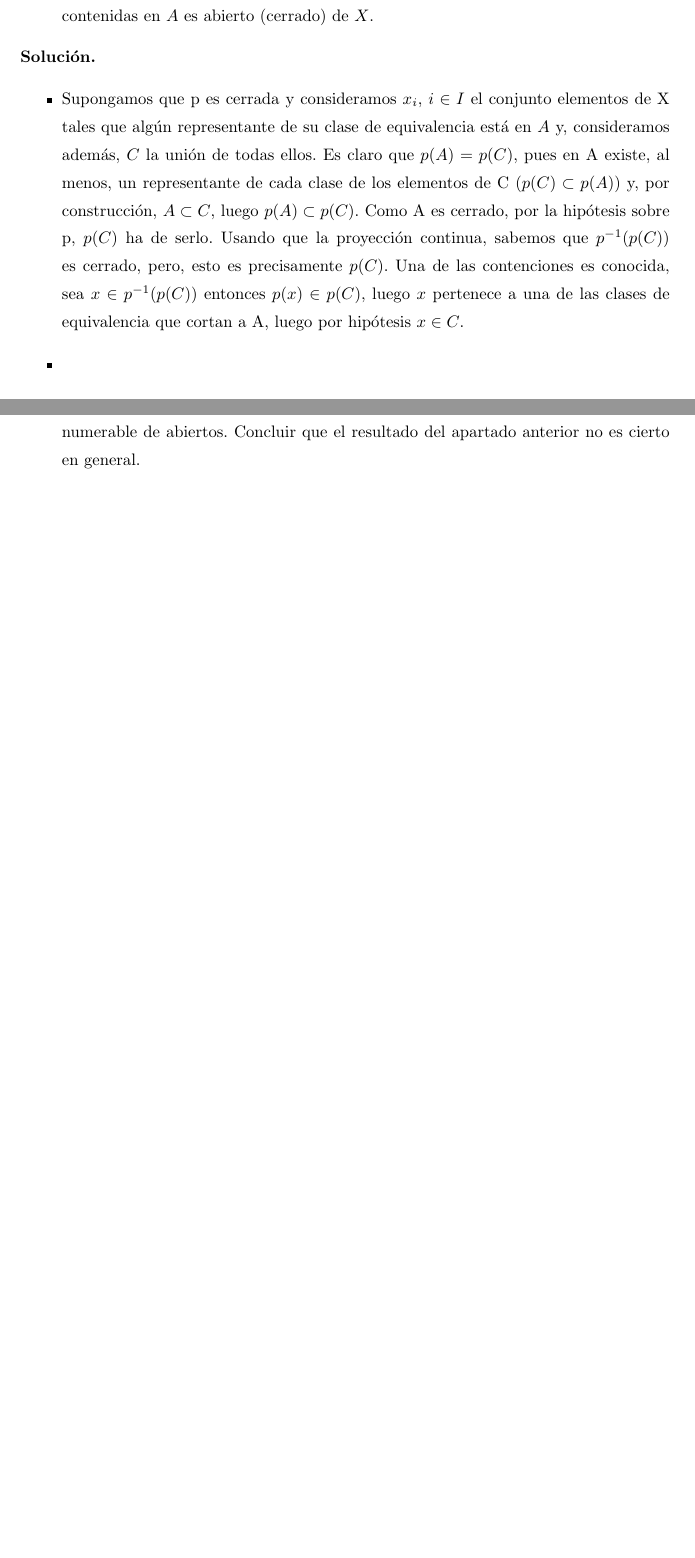
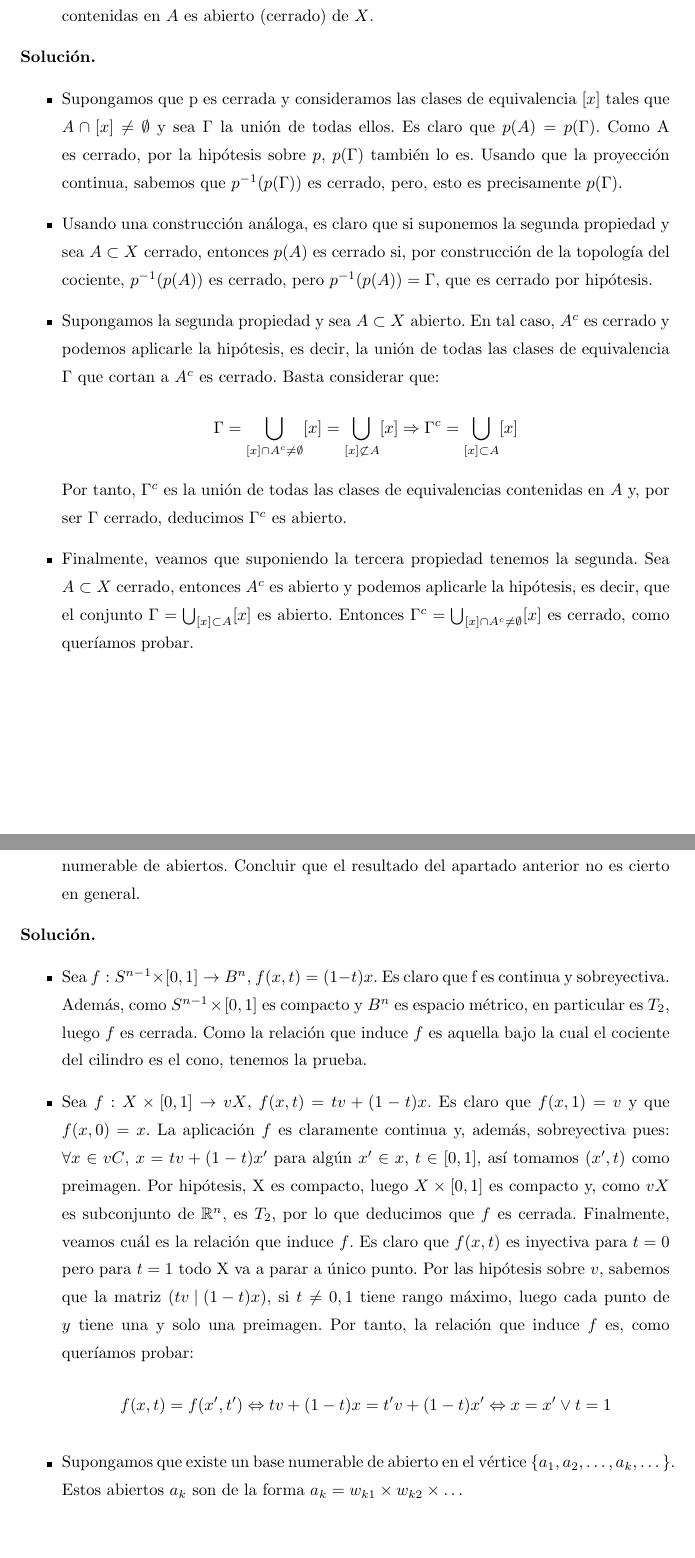
Before and after one commit to RafJavDie/Apuntes-4-Mates, a LaTeX document (Problemas/Ejercicios1.tex): two parts of pages 2 and 19 of 24, joined at a grey line, cut so that both start at the same text, the shorter picture padded with empty space. Compiled offline with pdfLaTeX.

Commit message:
Ejercicio 2

```diff
--- a/Problemas/Ejercicios1.tex
+++ b/Problemas/Ejercicios1.tex
@@ -109,8 +109,14 @@ Probar que si $\mathcal{R}$ es una relación de equivalencia sobre un espacio $X
 \begin{sol*}
 \begin{itemize}
 \item[]
-\item Supongamos que p es cerrada y consideramos $x_i$, $i\in I$ el conjunto elementos de X tales que algún representante de su clase de equivalencia está en $A$ y, consideramos además, $C$ la unión de todas ellos. Es claro que $p(A) = p(C)$, pues en A existe, al menos, un representante de cada clase de los elementos de C ($p(C)\subset p(A)$) y, por construcción, $A\subset C$, luego $p(A)\subset p(C)$. Como A es cerrado, por la hipótesis sobre p, $p(C)$ ha de serlo. Usando que la proyección continua, sabemos que $p^{-1}(p(C))$ es cerrado, pero, esto es precisamente $p(C)$. Una de las contenciones es conocida, sea $x\in p^{-1}(p(C))$ entonces $p(x) \in p(C)$, luego $x$ pertenece a una de las clases de equivalencia que cortan a A, luego por hipótesis $x\in C$.
-\item
+\item Supongamos que p es cerrada y consideramos las clases de equivalencia $[x]$ tales que $A\cap[x]\neq \emptyset$ y sea $\Gamma$ la unión de todas ellos. Es claro que $p(A) = p(\Gamma)$. Como A es cerrado, por la hipótesis sobre $p$, $p(\Gamma)$ también lo es. Usando que la proyección continua, sabemos que $p^{-1}(p(\Gamma))$ es cerrado, pero, esto es precisamente $p(\Gamma)$.
+\item Usando una construcción análoga, es claro que si suponemos la segunda propiedad y sea $A \subset X$ cerrado, entonces $p(A)$ es cerrado si, por construcción de la topología del cociente, $p^{-1}(p(A))$ es cerrado, pero $p^{-1}(p(A)) = \Gamma$, que es cerrado por hipótesis.
+\item Supongamos la segunda propiedad y sea $A \subset X$ abierto. En tal caso, $A^c$ es cerrado y podemos aplicarle la hipótesis, es decir, la unión de todas las clases de equivalencia $\Gamma$ que cortan a $A^c$ es cerrado. Basta considerar que:
+\[
+\Gamma = \bigcup_{[x]\cap A^c \neq \emptyset} [x]  = \bigcup_{[x]\not\subset A} [x] \Rightarrow \Gamma^c = \bigcup_{[x]\subset A} [x]
+\]
+Por tanto, $\Gamma^c$ es la unión de todas las clases de equivalencias contenidas en $A$ y, por ser $\Gamma$ cerrado, deducimos $\Gamma^c$ es abierto.
+\item Finalmente, veamos que suponiendo la tercera propiedad tenemos la segunda. Sea $A\subset X$ cerrado, entonces $A^c$ es abierto y podemos aplicarle la hipótesis, es decir, que el conjunto $\Gamma = \bigcup_{[x]\subset A}[x]$ es abierto. Entonces $\Gamma^c = \bigcup_{[x]\cap A^c \neq \emptyset} [x]$ es cerrado, como queríamos probar.
 \end{itemize}
 \end{sol*}
 
@@ -320,6 +327,17 @@ En el cono basta ver que el vértice se puede conectar con los demás puntos. En
 	\item Dado $X \subseteq \mathbb{R}^{n-1} \times \{0\} \subseteq \mathbb{R}^n$ y $v \in \mathbb{R}^n-\mathbb{R}^{n-1} \times \{0\}$ se considera el conjunto $vX = \{ tv + (1-t)x : x \in X, t \in [0,1]\}$. Probar que si $X$ es compacto, entonces $C X$ es homeomorfo a $vX$.
 	\item Considérese $X = \mathbb{Z} \subseteq \mathbb{R}$ y demuéstrese que $C X$ no tiene en el vértice una base numerable de abiertos. Concluir que el resultado del apartado anterior no es cierto en general.
 \end{itemize}
+\begin{sol*}
+\begin{itemize}
+\item[]
+\item Sea $f:S^{n-1}\times [0,1] \to B^n$, $f(x,t) = (1-t)x$. Es claro que f es continua y sobreyectiva. Además, como $S^{n-1}\times [0,1]$ es compacto y $B^n$ es espacio métrico, en particular es $T_2$, luego $f$ es cerrada. Como la relación que induce $f$ es aquella bajo la cual el cociente del cilindro es el cono, tenemos la prueba.
+\item Sea $f:X\times [0,1] \to vX$, $f(x,t) = tv + (1-t)x$. Es claro que $f(x,1)= v$ y que $f(x,0)=x$. La aplicación $f$ es claramente continua y, además, sobreyectiva pues: $\forall x\in vC$, $x = tv + (1-t)x'$ para algún $x'\in x$, $t\in [0,1]$, así tomamos $(x',t)$ como preimagen. Por hipótesis, X es compacto, luego $X\times [0,1]$ es compacto y, como $vX$ es subconjunto de $\R^n$, es $T_2$, por lo que deducimos que $f$ es cerrada. Finalmente, veamos cuál es la relación que induce $f$. Es claro que $f(x,t)$ es inyectiva para $t=0$ pero para $t=1$ todo X va a parar a único punto. Por las hipótesis sobre $v$, sabemos que la matriz $\left(tv \mid (1-t)x\right)$, si $t\neq 0,1$ tiene rango máximo, luego cada punto de $y$ tiene una y solo una preimagen. Por tanto, la relación que induce $f$ es, como queríamos probar:
+\begin{gather*}
+f(x,t) = f(x',t') \Leftrightarrow tv + (1-t)x = t'v + (1-t)x' \Leftrightarrow x = x' \lor t = 1
+\end{gather*}
+\item Supongamos que existe un base numerable de abierto en el vértice $\{a_1,a_2,\dotsc,a_k,\dotsc\}$. Estos abiertos $a_k$ son de la forma $a_k=w_{k1}\times w_{k2} \times \dotsc$
+\end{itemize}
+\end{sol*}
 \end{exercise}
 
 
```
Also changed, not shown: Problemas/Ejercicios1.tex (10 more changed lines).
